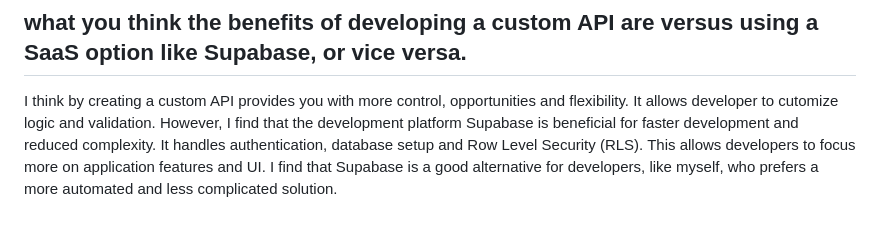
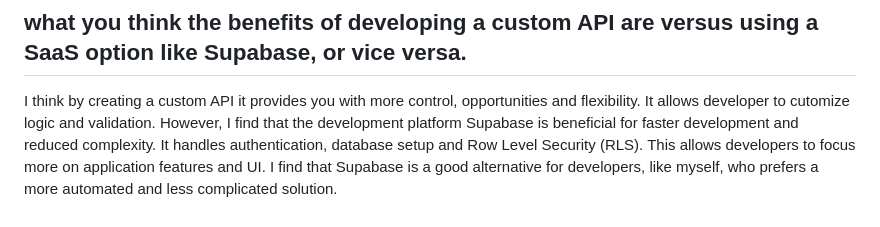
Before and after one commit to martir2109/development-platforms-ca, a Markdown page: README.md, the part around the change. GitHub-like rendering.

Commit message:
Fixed typo

```diff
--- a/README.md
+++ b/README.md
@@ -37,7 +37,7 @@ I struggled in the beginning with understanding the Supabase JavaScript libary,
 
 ## what you think the benefits of developing a custom API are versus using a SaaS option like Supabase, or vice versa.
 
-I think by creating a custom API provides you with more control, opportunities and flexibility. It allows developer to cutomize logic and validation.
+I think by creating a custom API it provides you with more control, opportunities and flexibility. It allows developer to cutomize logic and validation.
 However, I find that the development platform Supabase is beneficial for faster development and reduced complexity. It handles authentication, database setup and Row Level Security (RLS). This allows developers to focus more on application features and UI. I find that Supabase is a good alternative for developers, like myself, who prefers a more automated and less complicated solution.
 
 # Project information
```
